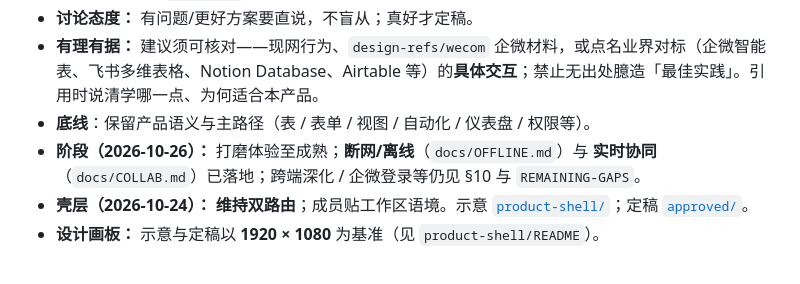
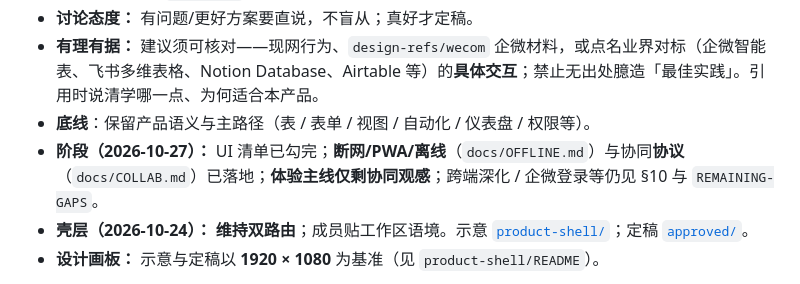
Before and after one commit to maynode/smart-table, a Markdown page: docs/UI-POLISH.md, the part around the change. Drawn GitHub-style.

Commit message:
同步 UI-POLISH 阶段说明：PWA 已齐，主线仅协同观感。

```diff
--- a/docs/UI-POLISH.md
+++ b/docs/UI-POLISH.md
@@ -18,7 +18,7 @@
 - **讨论态度：** 有问题/更好方案要直说，不盲从；真好才定稿。
 - **有理有据：** 建议须可核对——现网行为、`design-refs/wecom` 企微材料，或点名业界对标（企微智能表、飞书多维表格、Notion Database、Airtable 等）的**具体交互**；禁止无出处臆造「最佳实践」。引用时说清学哪一点、为何适合本产品。
 - **底线**：保留产品语义与主路径（表 / 表单 / 视图 / 自动化 / 仪表盘 / 权限等）。
-- **阶段（2026-10-26）：** 打磨体验至成熟；**断网/离线**（`docs/OFFLINE.md`）与 **实时协同**（`docs/COLLAB.md`）已落地；跨端深化 / 企微登录等仍见 §10 与 `REMAINING-GAPS`。
+- **阶段（2026-10-27）：** UI 清单已勾完；**断网/PWA/离线**（`docs/OFFLINE.md`）与协同**协议**（`docs/COLLAB.md`）已落地；**体验主线仅剩协同观感**；跨端深化 / 企微登录等仍见 §10 与 `REMAINING-GAPS`。
 - **壳层（2026-10-24）：** **维持双路由**；成员贴工作区语境。示意 [`product-shell/`](design-refs/product-shell/README.md)；定稿 [`approved/`](design-refs/product-shell/approved/README.md)。
 - **设计画板：** 示意与定稿以 **1920 × 1080** 为基准（见 `product-shell/README`）。
 
```
